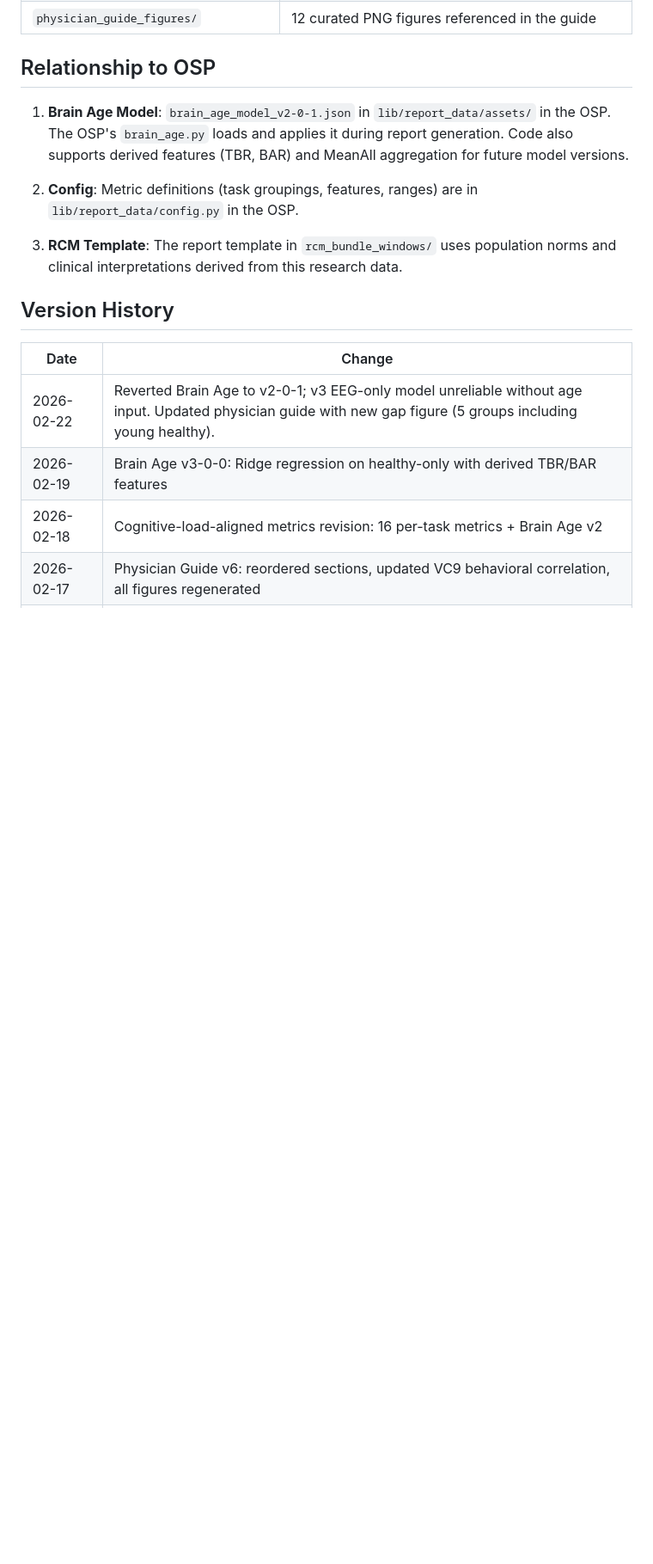
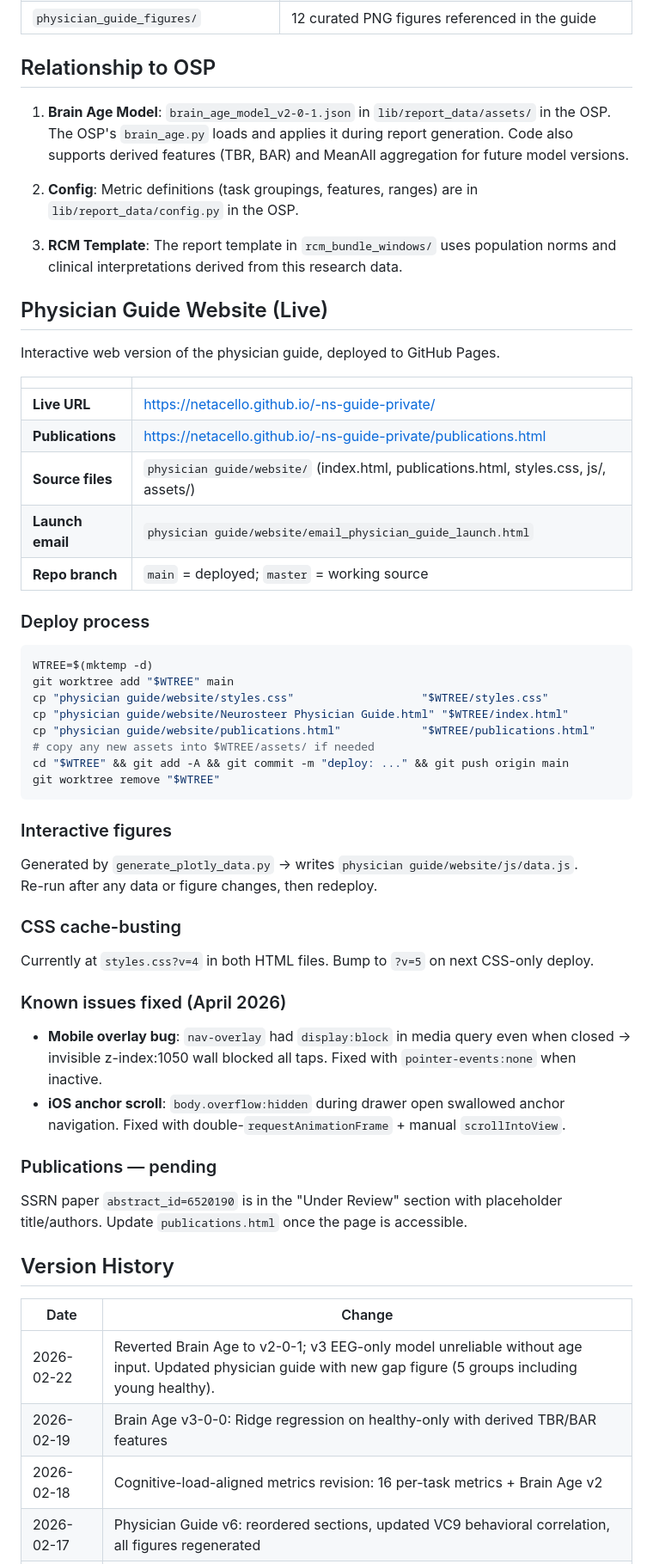
Before and after one commit to netacello/-ns-guide-private, a Markdown page: README.md, the part around the change. Shown at 86% size. GitHub-like rendering; blank space fills up the shorter version.

````diff
--- a/README.md
+++ b/README.md
@@ -81,6 +81,44 @@ Full details with population norms, flag thresholds, and clinical descriptions:
 
 3. **RCM Template**: The report template in `rcm_bundle_windows/` uses population norms and clinical interpretations derived from this research data.
 
+## Physician Guide Website (Live)
+
+Interactive web version of the physician guide, deployed to GitHub Pages.
+
+| | |
+|---|---|
+| **Live URL** | https://netacello.github.io/-ns-guide-private/ |
+| **Publications** | https://netacello.github.io/-ns-guide-private/publications.html |
+| **Source files** | `physician guide/website/` (index.html, publications.html, styles.css, js/, assets/) |
+| **Launch email** | `physician guide/website/email_physician_guide_launch.html` |
+| **Repo branch** | `main` = deployed; `master` = working source |
+
+### Deploy process
+```bash
+WTREE=$(mktemp -d)
+git worktree add "$WTREE" main
+cp "physician guide/website/styles.css"                   "$WTREE/styles.css"
+cp "physician guide/website/Neurosteer Physician Guide.html" "$WTREE/index.html"
+cp "physician guide/website/publications.html"            "$WTREE/publications.html"
+# copy any new assets into $WTREE/assets/ if needed
+cd "$WTREE" && git add -A && git commit -m "deploy: ..." && git push origin main
+git worktree remove "$WTREE"
+```
+
+### Interactive figures
+Generated by `generate_plotly_data.py` → writes `physician guide/website/js/data.js`.
+Re-run after any data or figure changes, then redeploy.
+
+### CSS cache-busting
+Currently at `styles.css?v=4` in both HTML files. Bump to `?v=5` on next CSS-only deploy.
+
+### Known issues fixed (April 2026)
+- **Mobile overlay bug**: `nav-overlay` had `display:block` in media query even when closed → invisible z-index:1050 wall blocked all taps. Fixed with `pointer-events:none` when inactive.
+- **iOS anchor scroll**: `body.overflow:hidden` during drawer open swallowed anchor navigation. Fixed with double-`requestAnimationFrame` + manual `scrollIntoView`.
+
+### Publications — pending
+SSRN paper `abstract_id=6520190` is in the "Under Review" section with placeholder title/authors. Update `publications.html` once the page is accessible.
+
 ## Version History
 
 | Date | Change |
````
Also changed, not shown: neurosteer_guide_DEVELOPMENT_LOG.md (added, +531 -0 lines).
